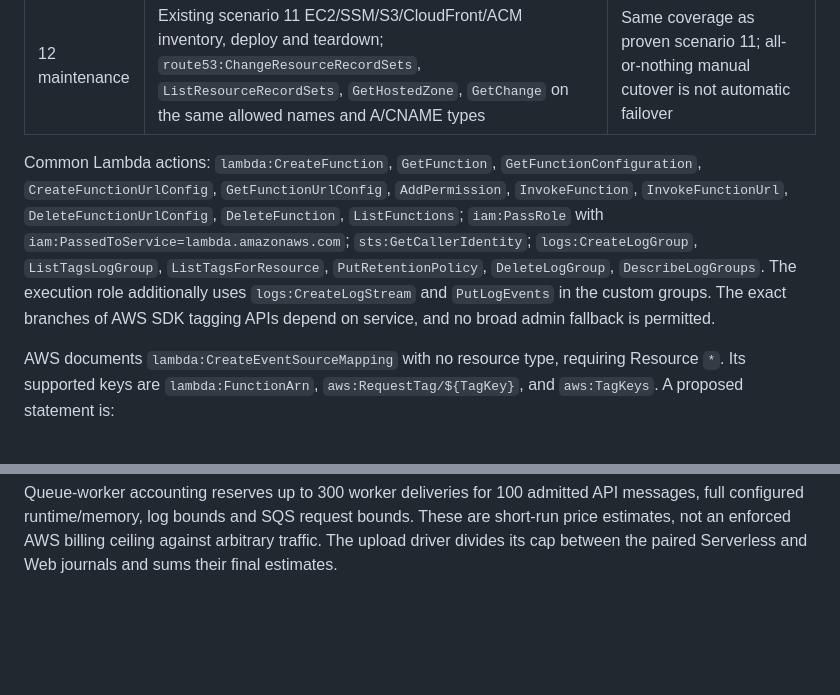
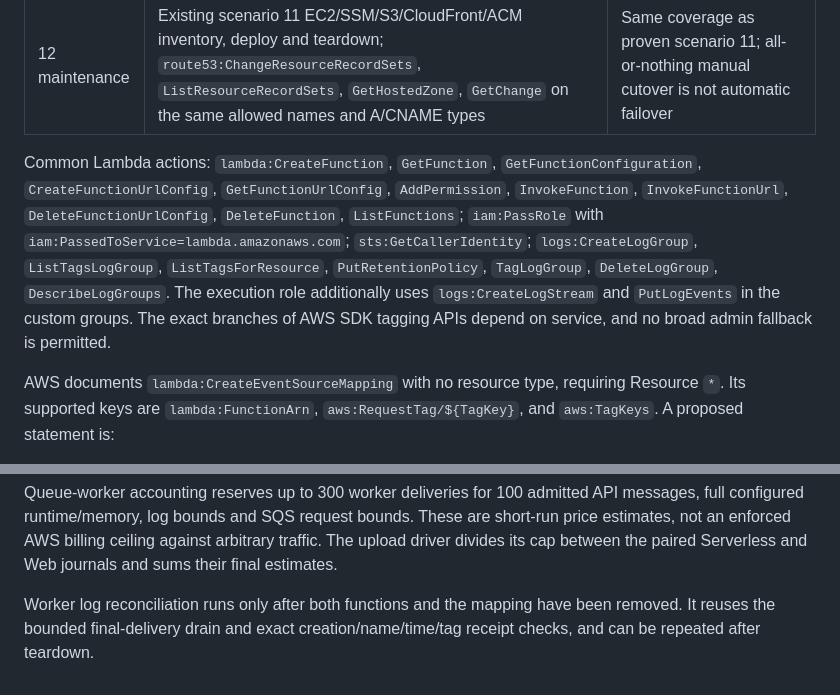
Before and after one commit to lmctl-ai/lmweblab, a Markdown page: scenarios/IAM_REMAINING.md, 2 parts joined by grey strips. GitHub-like rendering; blank space fills up the shorter version.

Commit message:
Include final-delivery log tagging in the live IAM handoff
Keep the public action matrix aligned with the host receipt-based worker log reconciliation.

Confidence: high
Scope-risk: narrow
Tested: Documentation checked against SDK calls and the full host gate
Co-Authored-By: GPT-6 <noreply@openai.com>

```diff
--- a/scenarios/IAM_REMAINING.md
+++ b/scenarios/IAM_REMAINING.md
@@ -20,7 +20,7 @@ The local Lead-owned snapshot identified as `lmaws_session` v6 already has `lamb
 | 10 upload gallery | Common Lambda actions; `s3:CreateBucket`, `PutBucketTagging`, `GetBucketTagging`, `PutBucketPublicAccessBlock`, `PutBucketPolicy`, `PutObject`, `GetObject`, `ListBucket`, `ListBucketVersions`, `DeleteObject`, `DeleteObjectVersion`, `DeleteBucket`; `cloudfront:CreateDistribution`, `CreateDistributionWithTags`, `TagResource`, `ListTagsForResource`, `GetDistribution`, `GetDistributionConfig`, `UpdateDistribution`, `DeleteDistribution`, `CreateOriginAccessControl`, `GetOriginAccessControl`, `DeleteOriginAccessControl` | Covered in local snapshot. Presigning itself is local; the actual upload needs the signing role's PutObject permission |
 | 12 maintenance | Existing scenario 11 EC2/SSM/S3/CloudFront/ACM inventory, deploy and teardown; `route53:ChangeResourceRecordSets`, `ListResourceRecordSets`, `GetHostedZone`, `GetChange` on the same allowed names and A/CNAME types | Same coverage as proven scenario 11; all-or-nothing manual cutover is not automatic failover |
 
-Common Lambda actions: `lambda:CreateFunction`, `GetFunction`, `GetFunctionConfiguration`, `CreateFunctionUrlConfig`, `GetFunctionUrlConfig`, `AddPermission`, `InvokeFunction`, `InvokeFunctionUrl`, `DeleteFunctionUrlConfig`, `DeleteFunction`, `ListFunctions`; `iam:PassRole` with `iam:PassedToService=lambda.amazonaws.com`; `sts:GetCallerIdentity`; `logs:CreateLogGroup`, `ListTagsLogGroup`, `ListTagsForResource`, `PutRetentionPolicy`, `DeleteLogGroup`, `DescribeLogGroups`. The execution role additionally uses `logs:CreateLogStream` and `PutLogEvents` in the custom groups. The exact branches of AWS SDK tagging APIs depend on service, and no broad admin fallback is permitted.
+Common Lambda actions: `lambda:CreateFunction`, `GetFunction`, `GetFunctionConfiguration`, `CreateFunctionUrlConfig`, `GetFunctionUrlConfig`, `AddPermission`, `InvokeFunction`, `InvokeFunctionUrl`, `DeleteFunctionUrlConfig`, `DeleteFunction`, `ListFunctions`; `iam:PassRole` with `iam:PassedToService=lambda.amazonaws.com`; `sts:GetCallerIdentity`; `logs:CreateLogGroup`, `ListTagsLogGroup`, `ListTagsForResource`, `PutRetentionPolicy`, `TagLogGroup`, `DeleteLogGroup`, `DescribeLogGroups`. The execution role additionally uses `logs:CreateLogStream` and `PutLogEvents` in the custom groups. The exact branches of AWS SDK tagging APIs depend on service, and no broad admin fallback is permitted.
 
 AWS documents `lambda:CreateEventSourceMapping` with no resource type, requiring Resource `*`. Its supported keys are `lambda:FunctionArn`, `aws:RequestTag/${TagKey}`, and `aws:TagKeys`. A proposed statement is:
 
@@ -33,3 +33,5 @@ AWS documents `lambda:CreateEventSourceMapping` with no resource type, requiring
 Sources: [Lambda service authorization](https://docs.aws.amazon.com/service-authorization/latest/reference/list_lambda.html), [SQS event source configuration](https://docs.aws.amazon.com/lambda/latest/dg/services-sqs-configure.html), [S3 PutObject headers](https://docs.aws.amazon.com/AmazonS3/latest/API/API_PutObject.html).
 
 Queue-worker accounting reserves up to 300 worker deliveries for 100 admitted API messages, full configured runtime/memory, log bounds and SQS request bounds. These are short-run price estimates, not an enforced AWS billing ceiling against arbitrary traffic. The upload driver divides its cap between the paired Serverless and Web journals and sums their final estimates.
+
+Worker log reconciliation runs only after both functions and the mapping have been removed. It reuses the bounded final-delivery drain and exact creation/name/time/tag receipt checks, and can be repeated after teardown.
```
